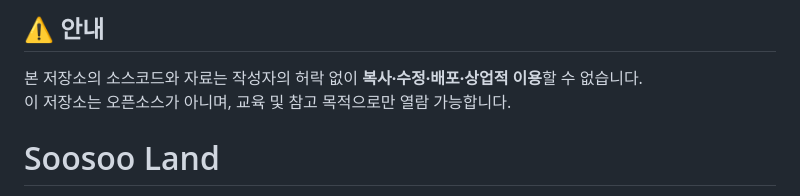
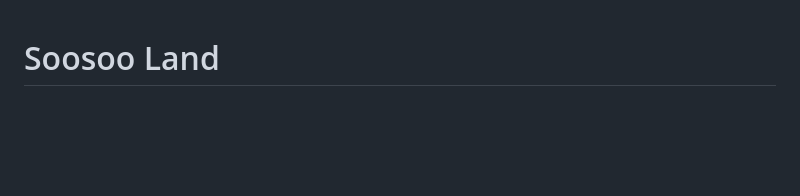
Before and after one commit to soosoohan/soosoohan.github.io, a Markdown page: README.md, the part around the change. Drawn GitHub-style; blank space fills up the shorter version.

```diff
--- a/README.md
+++ b/README.md
@@ -1,7 +1,3 @@
-## ⚠️ 안내
-본 저장소의 소스코드와 자료는 작성자의 허락 없이 **복사·수정·배포·상업적 이용**할 수 없습니다.
-이 저장소는 오픈소스가 아니며, 교육 및 참고 목적으로만 열람 가능합니다.
-
 # Soosoo Land
 
 수수랜드는 다운로드 없이, 브라우저에서 바로 즐길 수 있는 교육·두뇌개발용 게임 플랫폼이에요.
```
